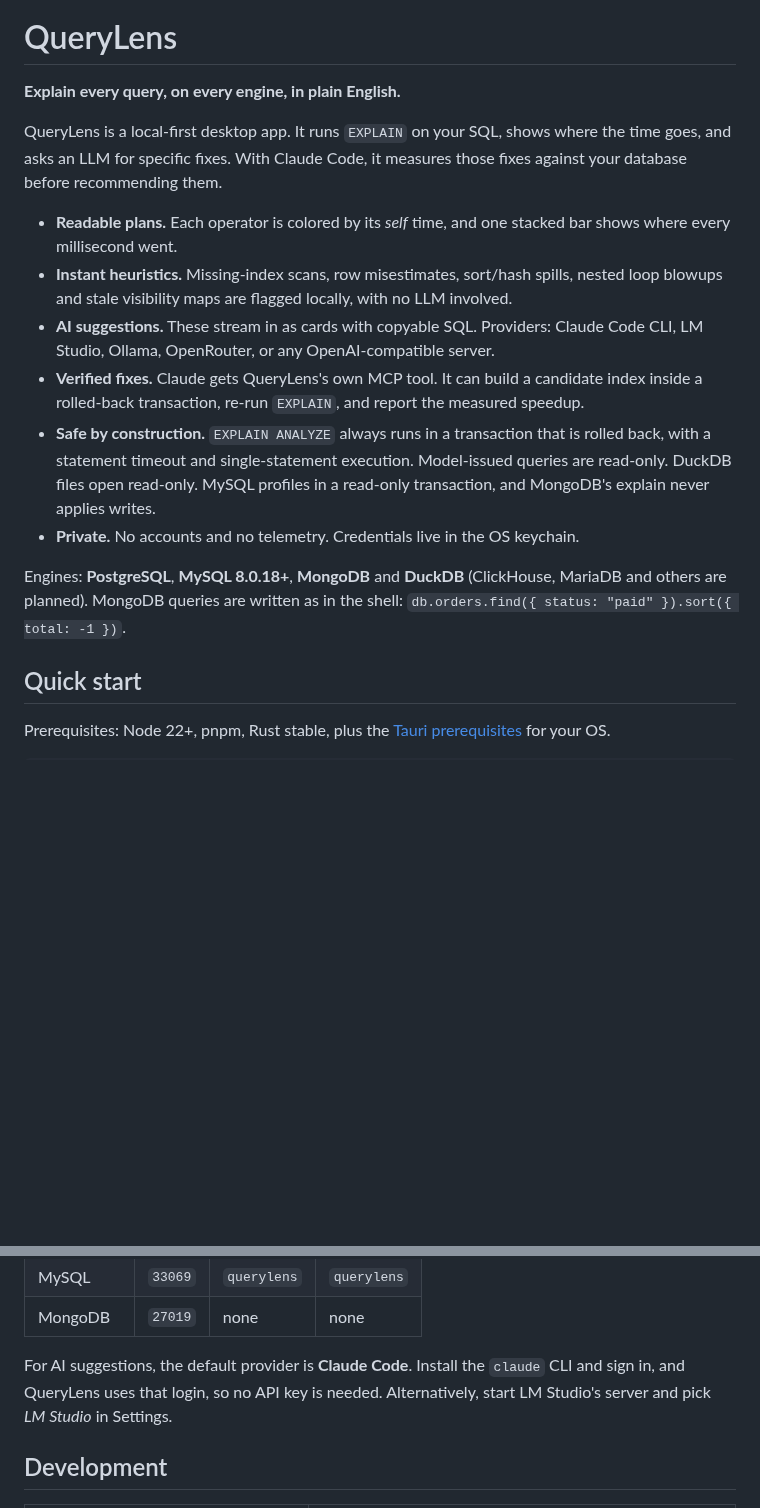
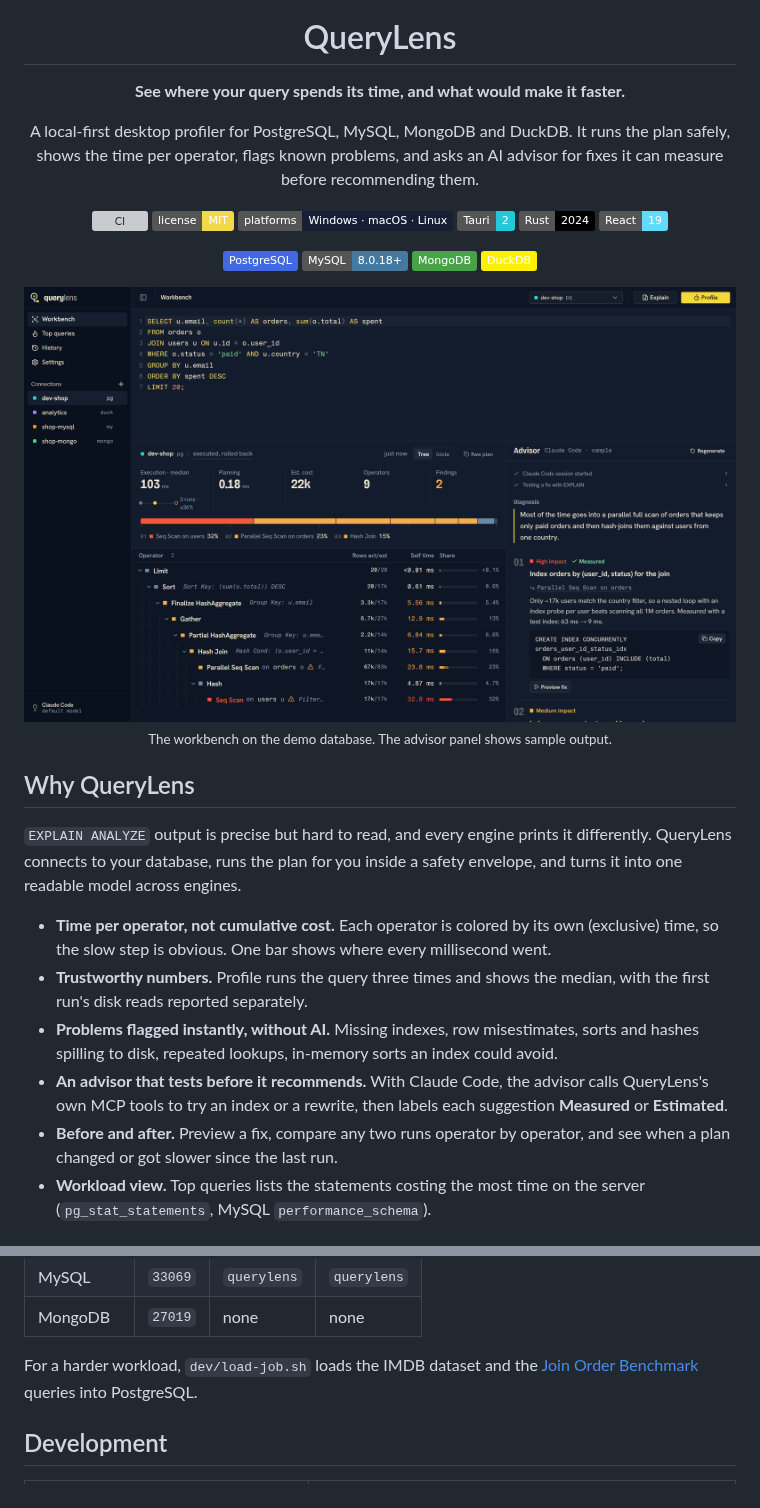
Before and after one commit to EagleMind/querylens, a Markdown page: README.md, 2 parts joined by grey strips. GitHub-like rendering; pictures changed too: docs/assets/workbench.png (added); badges without logos; blank space fills up the shorter version; grey boxes are pictures that could not be loaded.

Commit message:
README, MIT licence, CI workflow and package metadata
Co-Authored-By: Claude Opus 5.5 <noreply@anthropic.com>

```diff
--- a/README.md
+++ b/README.md
@@ -1,29 +5,46 @@
 # QueryLens
 
-**Explain every query, on every engine, in plain English.**
+**See where your query spends its time, and what would make it faster.**
 
-QueryLens is a local-first desktop app. It runs `EXPLAIN` on your SQL, shows where the
-time goes, and asks an LLM for specific fixes. With Claude Code, it measures those fixes
-against your database before recommending them.
+A local-first desktop profiler for PostgreSQL, MySQL, MongoDB and DuckDB.
+It runs the plan safely, shows the time per operator, flags known problems,
+and asks an AI advisor for fixes it can measure before recommending them.
 
-- **Readable plans.** Each operator is colored by its *self* time, and one stacked bar
-  shows where every millisecond went.
-- **Instant heuristics.** Missing-index scans, row misestimates, sort/hash spills, nested
-  loop blowups and stale visibility maps are flagged locally, with no LLM involved.
-- **AI suggestions.** These stream in as cards with copyable SQL. Providers: Claude Code
-  CLI, LM Studio, Ollama, OpenRouter, or any OpenAI-compatible server.
-- **Verified fixes.** Claude gets QueryLens's own MCP tool. It can build a candidate index
-  inside a rolled-back transaction, re-run `EXPLAIN`, and report the measured speedup.
-- **Safe by construction.** `EXPLAIN ANALYZE` always runs in a transaction that is rolled
-  back, with a statement timeout and single-statement execution. Model-issued queries
-  are read-only. DuckDB files open read-only. MySQL profiles in a read-only transaction,
-  and MongoDB's explain never applies writes.
-- **Private.** No accounts and no telemetry. Credentials live in the OS keychain.
+[![CI](https://github.com/EagleMind/querylens/actions/workflows/ci.yml/badge.svg)](https://github.com/EagleMind/querylens/actions/workflows/ci.yml)
+[![License: MIT](https://img.shields.io/badge/license-MIT-f2d84a.svg)](LICENSE)
+![Platforms](https://img.shields.io/badge/platforms-Windows%20%C2%B7%20macOS%20%C2%B7%20Linux-161f36.svg)
+![Tauri 2](https://img.shields.io/badge/Tauri-2-24C8DB?logo=tauri&logoColor=white)
+![Rust](https://img.shields.io/badge/Rust-2024-000000?logo=rust&logoColor=white)
+![React 19](https://img.shields.io/badge/React-19-61DAFB?logo=react&logoColor=black)
 
-Engines: **PostgreSQL**, **MySQL 8.0.18+**, **MongoDB** and **DuckDB** (ClickHouse, MariaDB
-and others are planned). MongoDB queries are written as in the shell:
-`db.orders.find({ status: "paid" }).sort({ total: -1 })`.
+![PostgreSQL](https://img.shields.io/badge/PostgreSQL-4169E1?logo=postgresql&logoColor=white)
+![MySQL](https://img.shields.io/badge/MySQL-8.0.18%2B-4479A1?logo=mysql&logoColor=white)
+![MongoDB](https://img.shields.io/badge/MongoDB-47A248?logo=mongodb&logoColor=white)
+![DuckDB](https://img.shields.io/badge/DuckDB-FFF000?logo=duckdb&logoColor=black)
 
-## Quick start
+<img src="docs/assets/workbench.png" alt="The QueryLens workbench: a SQL query, its plan colored by time per operator, and the advisor's suggestions" width="100%">
 
-Prerequisites: Node 22+, pnpm, Rust stable, plus the
+<sub>The workbench on the demo database. The advisor panel shows sample output.</sub>
+
+</div>
+
+## Why QueryLens
+
+`EXPLAIN ANALYZE` output is precise but hard to read, and every engine prints it
+differently. QueryLens connects to your database, runs the plan for you inside a safety
+envelope, and turns it into one readable model across engines.
+
+- **Time per operator, not cumulative cost.** Each operator is colored by its own
+  (exclusive) time, so the slow step is obvious. One bar shows where every millisecond went.
+- **Trustworthy numbers.** Profile runs the query three times and shows the median, with
+  the first run's disk reads reported separately.
+- **Problems flagged instantly, without AI.** Missing indexes, row misestimates, sorts and
+  hashes spilling to disk, repeated lookups, in-memory sorts an index could avoid.
+- **An advisor that tests before it recommends.** With Claude Code, the advisor calls
+  QueryLens's own MCP tools to try an index or a rewrite, then labels each suggestion
+  **Measured** or **Estimated**.
+- **Before and after.** Preview a fix, compare any two runs operator by operator, and see
+  when a plan changed or got slower since the last run.
+- **Workload view.** Top queries lists the statements costing the most time on the server
+  (`pg_stat_statements`, MySQL `performance_schema`).
+
@@ -52,9 +116,9 @@ Then add connections, all on host `localhost` with database `shop`:
 | MySQL | `33069` | `querylens` | `querylens` |
 | MongoDB | `27019` | none | none |
 
-For AI suggestions, the default provider is **Claude Code**. Install the `claude` CLI and
-sign in, and QueryLens uses that login, so no API key is needed. Alternatively, start LM
-Studio's server and pick *LM Studio* in Settings.
+For a harder workload, `dev/load-job.sh` loads the IMDB dataset and the
+[Join Order Benchmark](https://github.com/gregrahn/join-order-benchmark) queries into
+PostgreSQL.
 
 ## Development
 
```
Also changed, not shown: other parts of README.md (+66 -17 lines), 5 other files.
